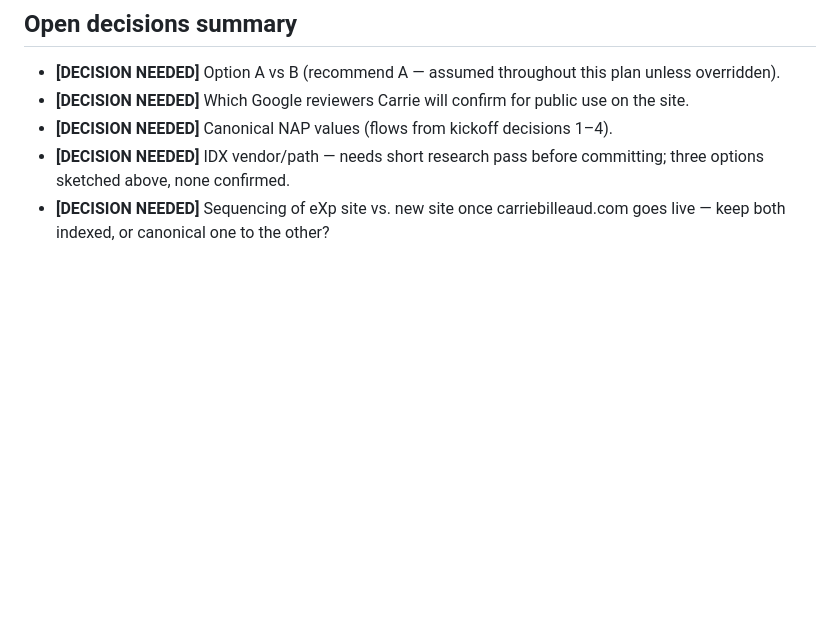
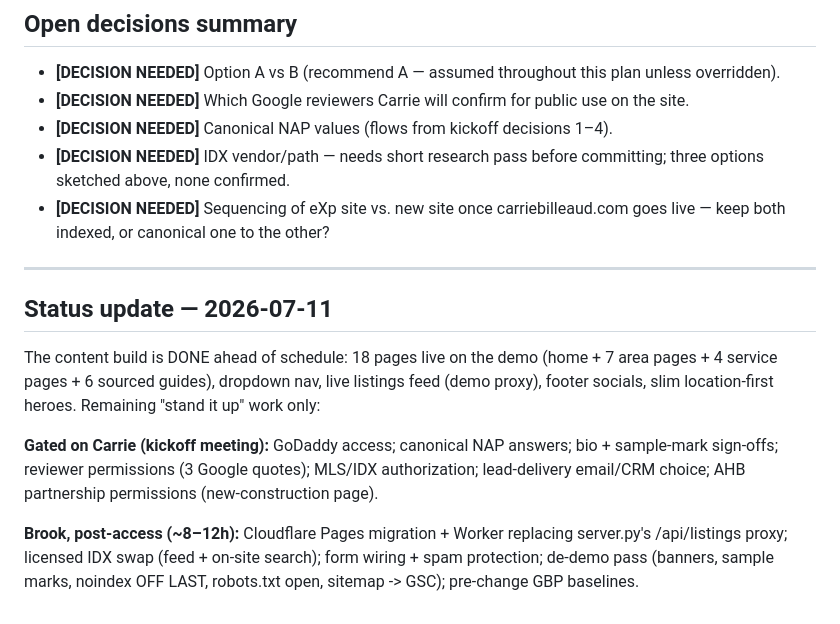
Before and after one commit to Departure7040/CarriesWebsite, a Markdown page: implementation/production_site_plan.md, the part around the change. GitHub-like rendering; blank space fills up the shorter version.

Commit message:
Production plan: built-state status update (content done; stand-up residue only)
Co-Authored-By: Claude Fable 5 <noreply@anthropic.com>
Claude-Session: https://claude.ai/code/session_015nu5YGvU8GA4jgis3ZoUhe

```diff
--- a/implementation/production_site_plan.md
+++ b/implementation/production_site_plan.md
@@ -80,3 +80,22 @@ research/setup time or DNS propagation wait, and assuming Option A.
 - **[DECISION NEEDED]** Sequencing of eXp site vs. new site once
   carriebilleaud.com goes live — keep both indexed, or canonical one to the
   other?
+
+---
+
+## Status update — 2026-07-11
+
+The content build is DONE ahead of schedule: 18 pages live on the demo
+(home + 7 area pages + 4 service pages + 6 sourced guides), dropdown nav,
+live listings feed (demo proxy), footer socials, slim location-first heroes.
+Remaining "stand it up" work only:
+
+**Gated on Carrie (kickoff meeting):** GoDaddy access; canonical NAP answers;
+bio + sample-mark sign-offs; reviewer permissions (3 Google quotes); MLS/IDX
+authorization; lead-delivery email/CRM choice; AHB partnership permissions
+(new-construction page).
+
+**Brook, post-access (~8–12h):** Cloudflare Pages migration + Worker replacing
+server.py's /api/listings proxy; licensed IDX swap (feed + on-site search);
+form wiring + spam protection; de-demo pass (banners, sample marks, noindex
+OFF LAST, robots.txt open, sitemap -> GSC); pre-change GBP baselines.
```
